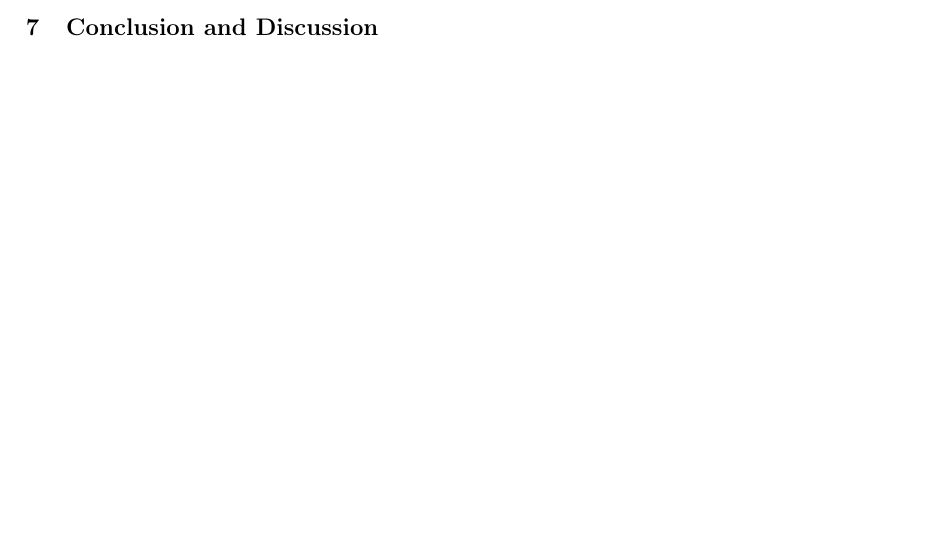
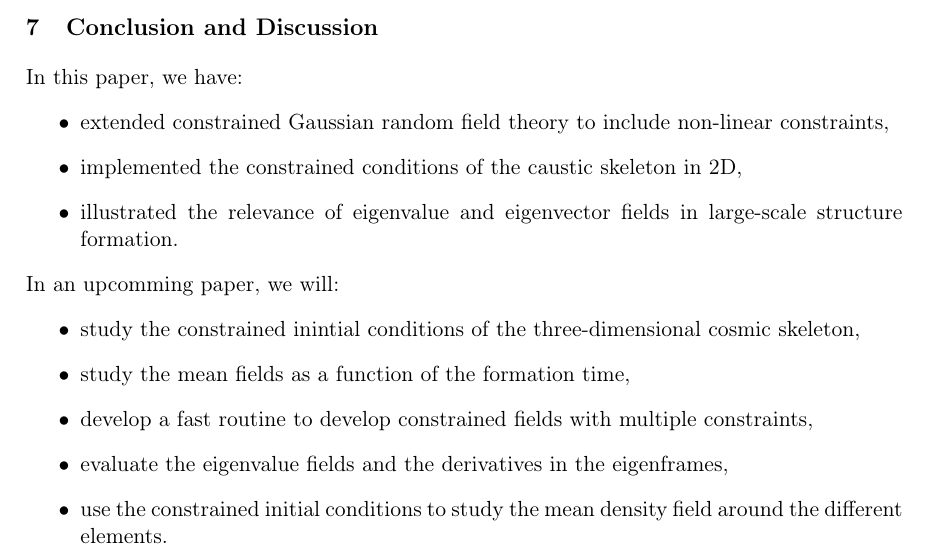
Before and after one commit to jfeldbrugge/Caustic-Skeleton-2D, a LaTeX document (2D Caustic Skeleton II.tex): part of page 30 of 37, cut so that both start at the same text, the shorter picture padded with empty space. Compiled offline with pdfLaTeX.

Commit message:
Added bullet points for conclusion & discussion

```diff
--- a/2D Caustic Skeleton II.tex
+++ b/2D Caustic Skeleton II.tex
@@ -1075,14 +1075,22 @@ See figure \ref{fig:composite} for an illustration of a realization with four ei
 \newpage
 %%%%%%%%%%%%%%%%%%%%%%%%%%%%%%%%%%%%%%%%%%%%%%%%%%%%%%%%%%%%%%%%
 \section{Conclusion and Discussion}
-
-
-
+In this paper, we have:
+\begin{itemize}
+\item extended constrained Gaussian random field theory to include non-linear constraints,
+\item implemented the constrained conditions of the caustic skeleton in 2D,
+\item illustrated the relevance of eigenvalue and eigenvector fields in large-scale structure formation.
+\end{itemize}
+In an upcomming paper, we will:
+\begin{itemize}
+\item study the constrained inintial conditions of the three-dimensional cosmic skeleton,
+\item study the mean fields as a function of the formation time,
+\item develop a fast routine to develop constrained fields with multiple constraints,
+\item evaluate the eigenvalue fields and the derivatives in the eigenframes,
+\item use the constrained initial conditions to study the mean density field around the different elements.
+\end{itemize}
 \newpage
 \appendix
-
-
-
 %%%%%%%%%%%%%%%%%%%%%%%%%%%%%%%%%%%%%%%%%%%%%%%%%%%%%%%%%%%%%%%%
 \section{Gaussian random fields algorithms}\label{ap:GRF}
 Gaussian random fields are most naturally expressed in Fourier space, as the Fourier modes of an unconstrained Gaussian random field are normally and independently distributed,
```
